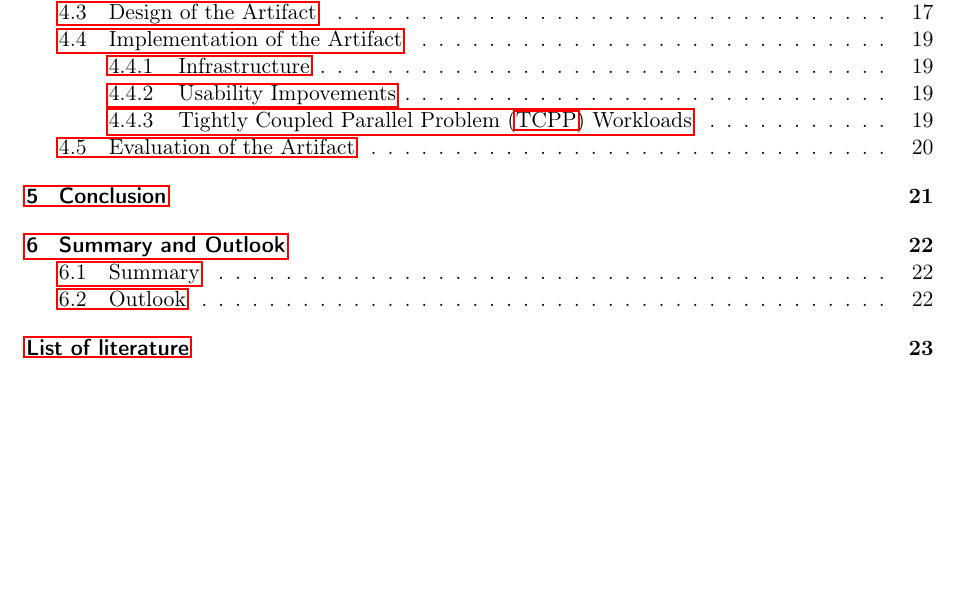
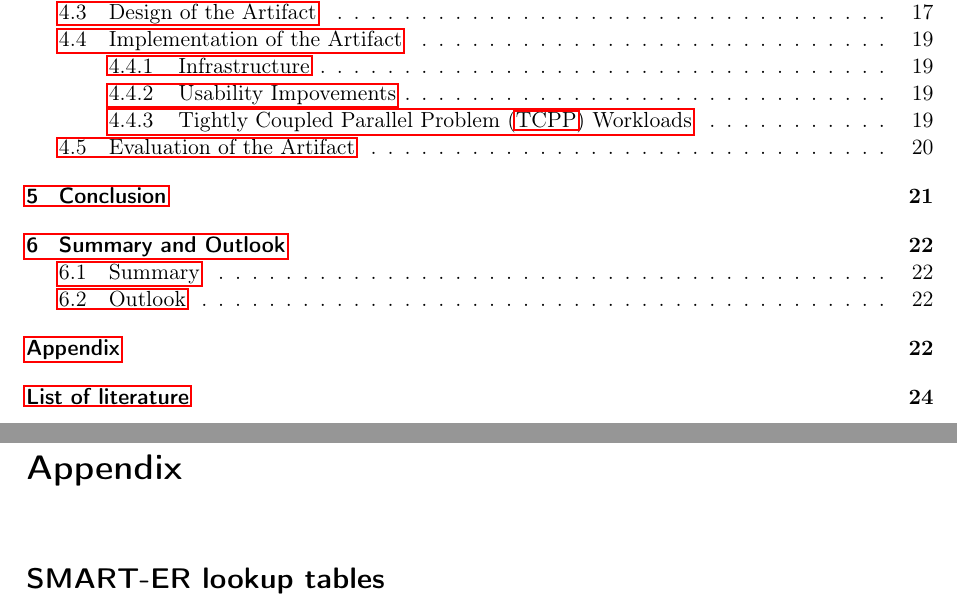
Before and after one commit to Jo-Eck/ProjectPaper-2, a LaTeX thesis (DHBW/PA2/studienarbeit.tex, which reads DHBW/PA2/includes/content/appendix.tex): part of page 4 of 31 before the commit and two parts of pages 4 and 30 of 32 after it, the two joined at a grey line, cut so that both start at the same text, the shorter picture padded with empty space. Compiled offline with pdfLaTeX.

Commit message:
adds apendix section

```diff
--- /dev/null
+++ b/DHBW/PA2/includes/content/appendix.tex
@@ -0,0 +1,9 @@
+\phantomsection
+\addcontentsline{toc}{chapter}{Appendix}
+\spezialkopfzeile{Appendix}
+
+
+\chapter*{Appendix}
+
+\section*{SMART-ER lookup tables}
+\label{appendix:smart-er-lookup-tables}
```
Also changed, not shown: DHBW/PA2/studienarbeit.tex (+3 -1 lines).
